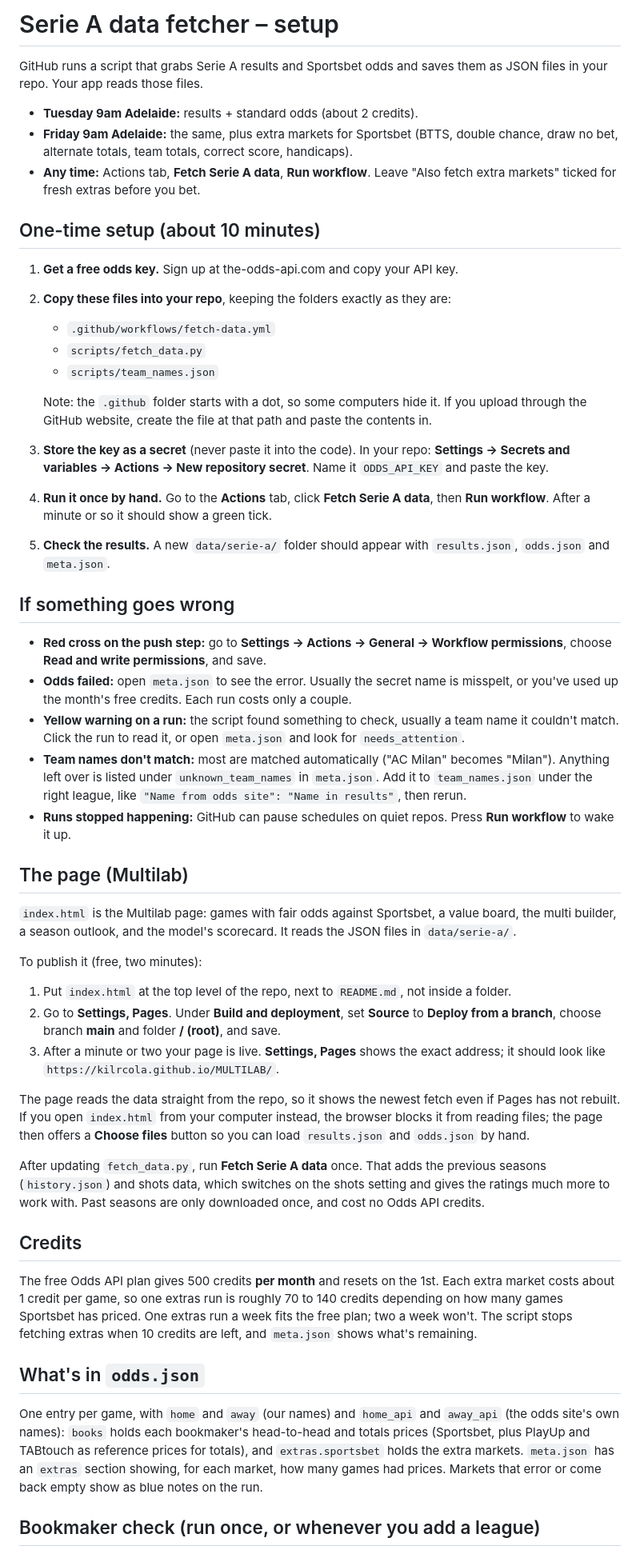
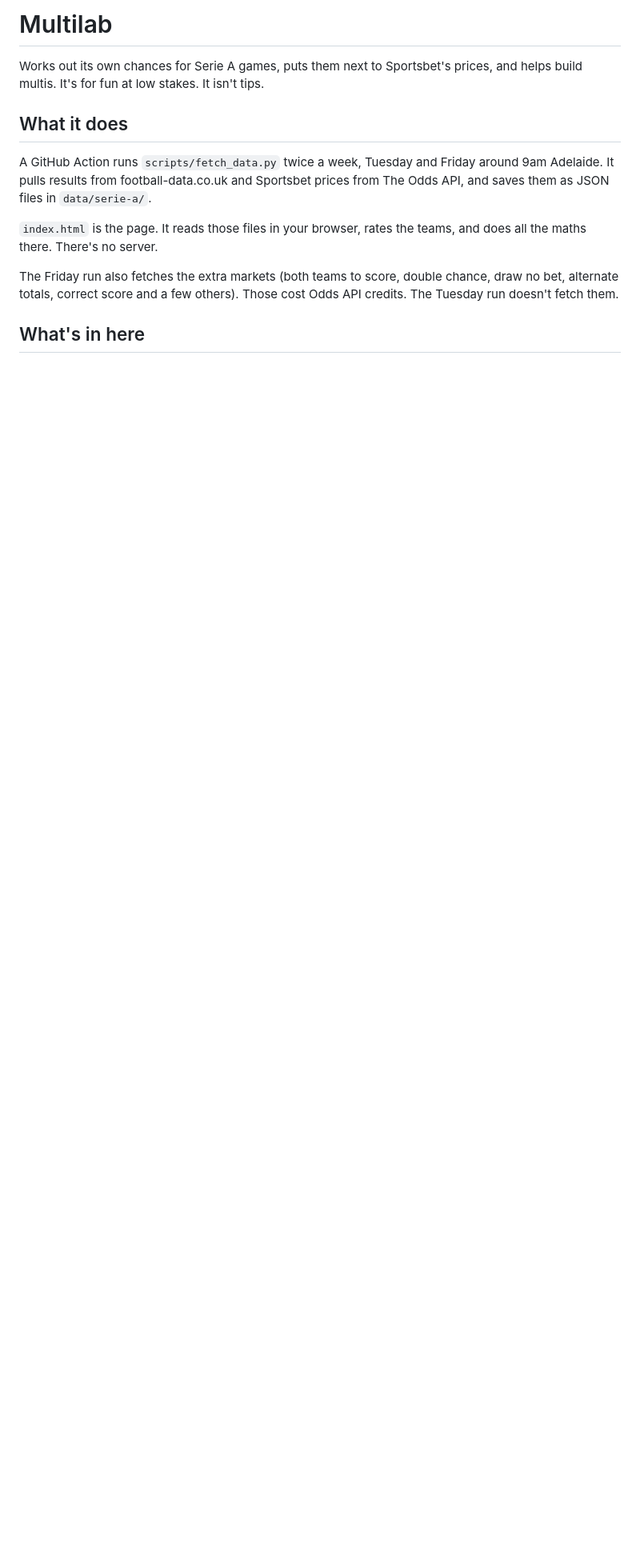
Before and after one commit to kilrcola/MULTILAB, a Markdown page: README.md, the part around one of its changes. Shown at 80% size. GitHub-like rendering; blank space fills up the shorter version.

```diff
--- a/README.md
+++ b/README.md
@@ -1,52 +1,14 @@
-# Serie A data fetcher – setup
+# Multilab
 
-GitHub runs a script that grabs Serie A results and Sportsbet odds and saves them as JSON files in your repo. Your app reads those files.
+Works out its own chances for Serie A games, puts them next to Sportsbet's prices, and helps build multis. It's for fun at low stakes. It isn't tips.
 
-- **Tuesday 9am Adelaide:** results + standard odds (about 2 credits).
-- **Friday 9am Adelaide:** the same, plus extra markets for Sportsbet (BTTS, double chance, draw no bet, alternate totals, team totals, correct score, handicaps).
-- **Any time:** Actions tab, **Fetch Serie A data**, **Run workflow**. Leave "Also fetch extra markets" ticked for fresh extras before you bet.
+## What it does
 
-## One-time setup (about 10 minutes)
+A GitHub Action runs `scripts/fetch_data.py` twice a week, Tuesday and Friday around 9am Adelaide. It pulls results from football-data.co.uk and Sportsbet prices from The Odds API, and saves them as JSON files in `data/serie-a/`.
 
-1. **Get a free odds key.** Sign up at the-odds-api.com and copy your API key.
-2. **Copy these files into your repo**, keeping the folders exactly as they are:
-   - `.github/workflows/fetch-data.yml`
-   - `scripts/fetch_data.py`
-   - `scripts/team_names.json`
+`index.html` is the page. It reads those files in your browser, rates the teams, and does all the maths there. There's no server.
 
-   Note: the `.github` folder starts with a dot, so some computers hide it. If you upload through the GitHub website, create the file at that path and paste the contents in.
-3. **Store the key as a secret** (never paste it into the code). In your repo: **Settings → Secrets and variables → Actions → New repository secret**. Name it `ODDS_API_KEY` and paste the key.
-4. **Run it once by hand.** Go to the **Actions** tab, click **Fetch Serie A data**, then **Run workflow**. After a minute or so it should show a green tick.
-5. **Check the results.** A new `data/serie-a/` folder should appear with `results.json`, `odds.json` and `meta.json`.
+The Friday run also fetches the extra markets (both teams to score, double chance, draw no bet, alternate totals, correct score and a few others). Those cost Odds API credits. The Tuesday run doesn't fetch them.
 
-## If something goes wrong
+## What's in here
 
-- **Red cross on the push step:** go to **Settings → Actions → General → Workflow permissions**, choose **Read and write permissions**, and save.
-- **Odds failed:** open `meta.json` to see the error. Usually the secret name is misspelt, or you've used up the month's free credits. Each run costs only a couple.
-- **Yellow warning on a run:** the script found something to check, usually a team name it couldn't match. Click the run to read it, or open `meta.json` and look for `needs_attention`.
-- **Team names don't match:** most are matched automatically ("AC Milan" becomes "Milan"). Anything left over is listed under `unknown_team_names` in `meta.json`. Add it to `team_names.json` under the right league, like `"Name from odds site": "Name in results"`, then rerun.
-- **Runs stopped happening:** GitHub can pause schedules on quiet repos. Press **Run workflow** to wake it up.
-
-## The page (Multilab)
-
-`index.html` is the Multilab page: games with fair odds against Sportsbet, a value board, the multi builder, a season outlook, and the model's scorecard. It reads the JSON files in `data/serie-a/`.
-
-To publish it (free, two minutes):
-1. Put `index.html` at the top level of the repo, next to `README.md`, not inside a folder.
-2. Go to **Settings, Pages**. Under **Build and deployment**, set **Source** to **Deploy from a branch**, choose branch **main** and folder **/ (root)**, and save.
-3. After a minute or two your page is live. **Settings, Pages** shows the exact address; it should look like `https://kilrcola.github.io/MULTILAB/`.
-
-The page reads the data straight from the repo, so it shows the newest fetch even if Pages has not rebuilt. If you open `index.html` from your computer instead, the browser blocks it from reading files; the page then offers a **Choose files** button so you can load `results.json` and `odds.json` by hand.
-
-After updating `fetch_data.py`, run **Fetch Serie A data** once. That adds the previous seasons (`history.json`) and shots data, which switches on the shots setting and gives the ratings much more to work with. Past seasons are only downloaded once, and cost no Odds API credits.
-
-## Credits
-
-The free Odds API plan gives 500 credits **per month** and resets on the 1st. Each extra market costs about 1 credit per game, so one extras run is roughly 70 to 140 credits depending on how many games Sportsbet has priced. One extras run a week fits the free plan; two a week won't. The script stops fetching extras when 10 credits are left, and `meta.json` shows what's remaining.
-
-## What's in `odds.json`
-
-One entry per game, with `home` and `away` (our names) and `home_api` and `away_api` (the odds site's own names): `books` holds each bookmaker's head-to-head and totals prices (Sportsbet, plus PlayUp and TABtouch as reference prices for totals), and `extras.sportsbet` holds the extra markets. `meta.json` has an `extras` section showing, for each market, how many games had prices. Markets that error or come back empty show as blue notes on the run.
-
-## Bookmaker check (run once, or whenever you add a league)
-
```
Also changed, not shown: other parts of README.md (+37 -30 lines).
